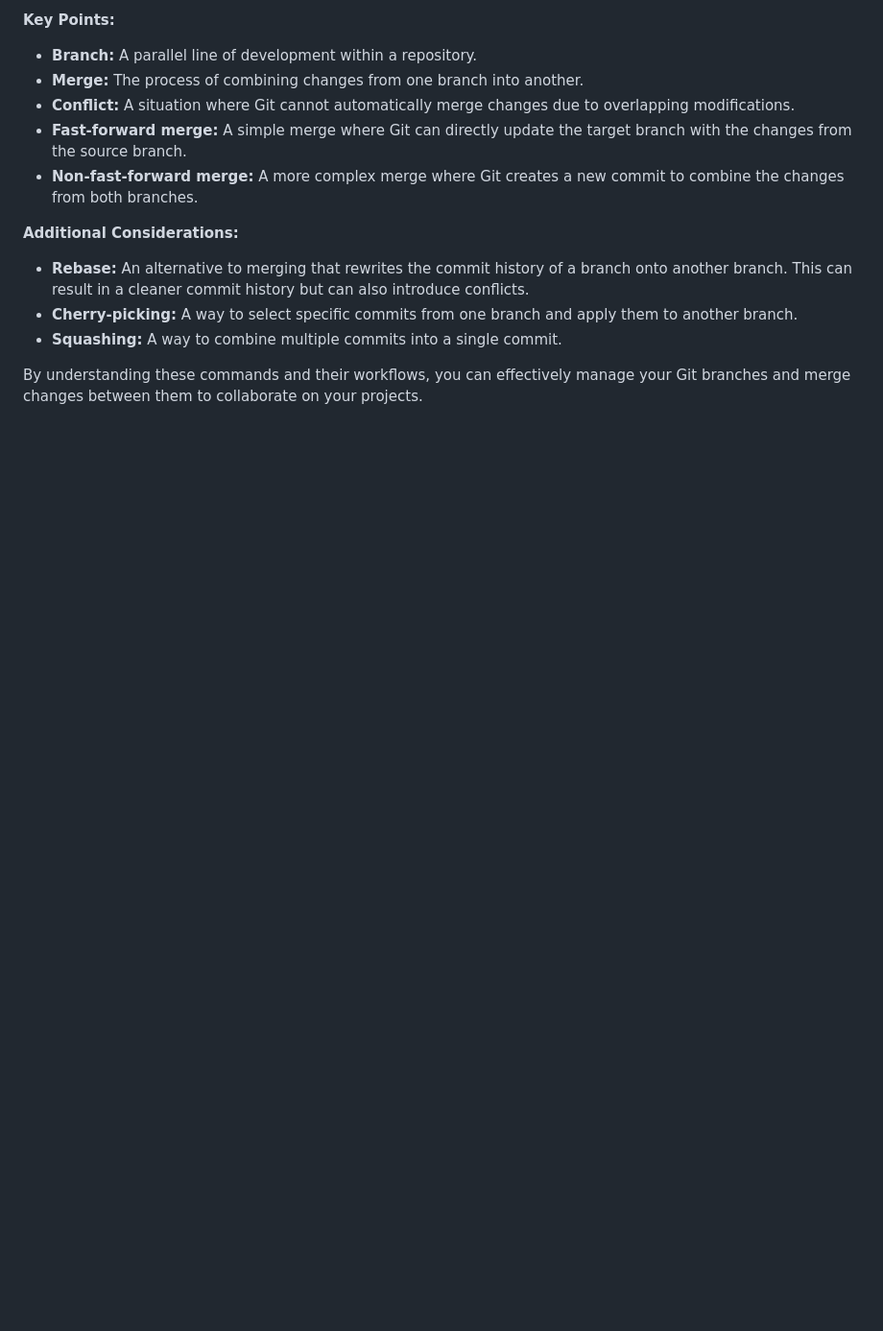
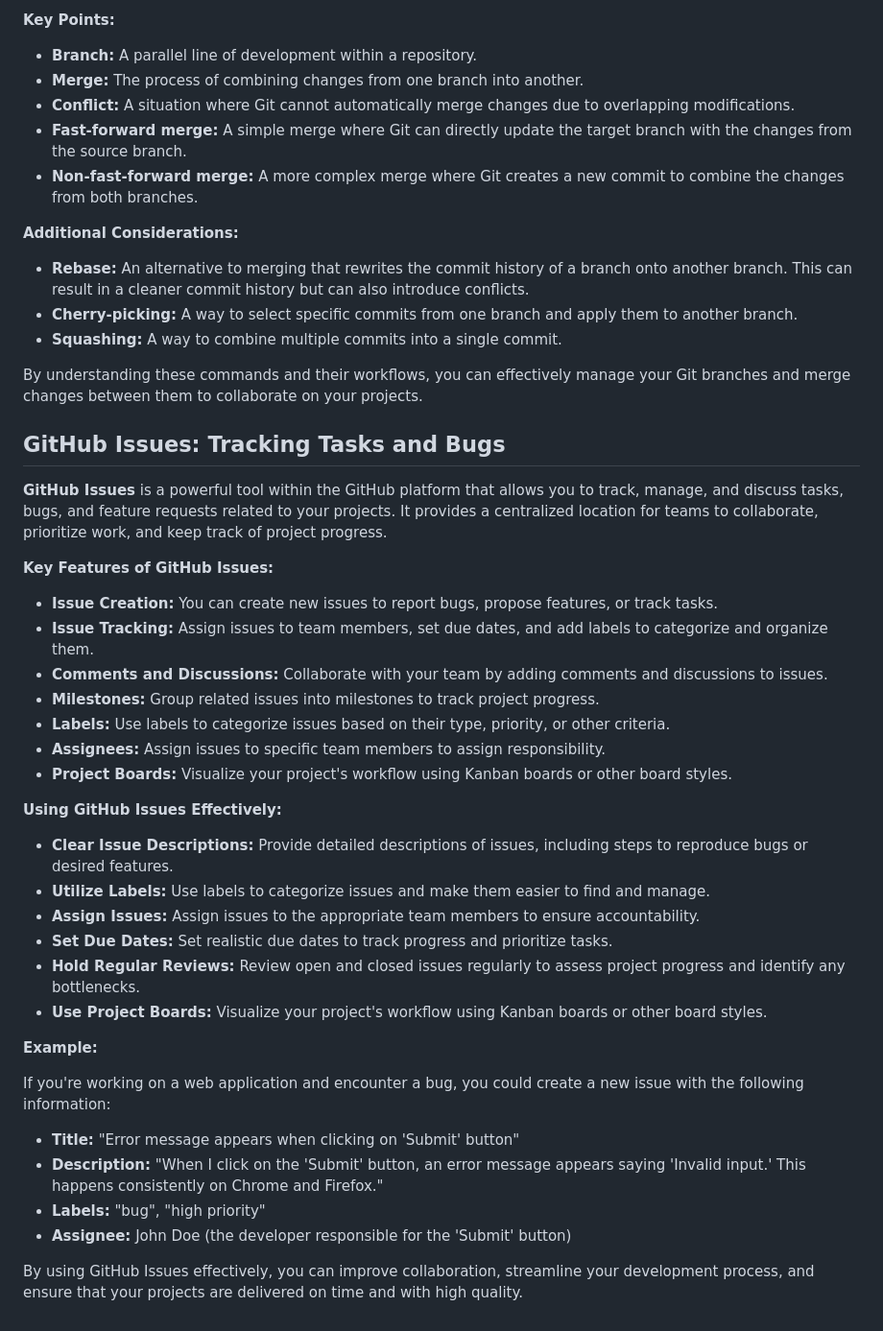
Before and after one commit to sanu151/git-tutorial, a Markdown page: README.md, the part around the change. Shown at 96% size. Rendered like a GitHub page; blank space fills up the shorter version.

```diff
--- a/README.md
+++ b/README.md
@@ -1002,3 +1002,37 @@ git branch -D feature_branch
 - **Squashing:** A way to combine multiple commits into a single commit.
 
 By understanding these commands and their workflows, you can effectively manage your Git branches and merge changes between them to collaborate on your projects.
+
+## GitHub Issues: Tracking Tasks and Bugs
+
+**GitHub Issues** is a powerful tool within the GitHub platform that allows you to track, manage, and discuss tasks, bugs, and feature requests related to your projects. It provides a centralized location for teams to collaborate, prioritize work, and keep track of project progress.
+
+**Key Features of GitHub Issues:**
+
+* **Issue Creation:** You can create new issues to report bugs, propose features, or track tasks.
+* **Issue Tracking:** Assign issues to team members, set due dates, and add labels to categorize and organize them.
+* **Comments and Discussions:** Collaborate with your team by adding comments and discussions to issues.
+* **Milestones:** Group related issues into milestones to track project progress.
+* **Labels:** Use labels to categorize issues based on their type, priority, or other criteria.
+* **Assignees:** Assign issues to specific team members to assign responsibility.
+* **Project Boards:** Visualize your project's workflow using Kanban boards or other board styles.
+
+**Using GitHub Issues Effectively:**
+
+* **Clear Issue Descriptions:** Provide detailed descriptions of issues, including steps to reproduce bugs or desired features.
+* **Utilize Labels:** Use labels to categorize issues and make them easier to find and manage.
+* **Assign Issues:** Assign issues to the appropriate team members to ensure accountability.
+* **Set Due Dates:** Set realistic due dates to track progress and prioritize tasks.
+* **Hold Regular Reviews:** Review open and closed issues regularly to assess project progress and identify any bottlenecks.
+* **Use Project Boards:** Visualize your project's workflow using Kanban boards or other board styles.
+
+**Example:**
+
+If you're working on a web application and encounter a bug, you could create a new issue with the following information:
+
+* **Title:** "Error message appears when clicking on 'Submit' button"
+* **Description:** "When I click on the 'Submit' button, an error message appears saying 'Invalid input.' This happens consistently on Chrome and Firefox."
+* **Labels:** "bug", "high priority"
+* **Assignee:** John Doe (the developer responsible for the 'Submit' button)
+
+By using GitHub Issues effectively, you can improve collaboration, streamline your development process, and ensure that your projects are delivered on time and with high quality.
```
